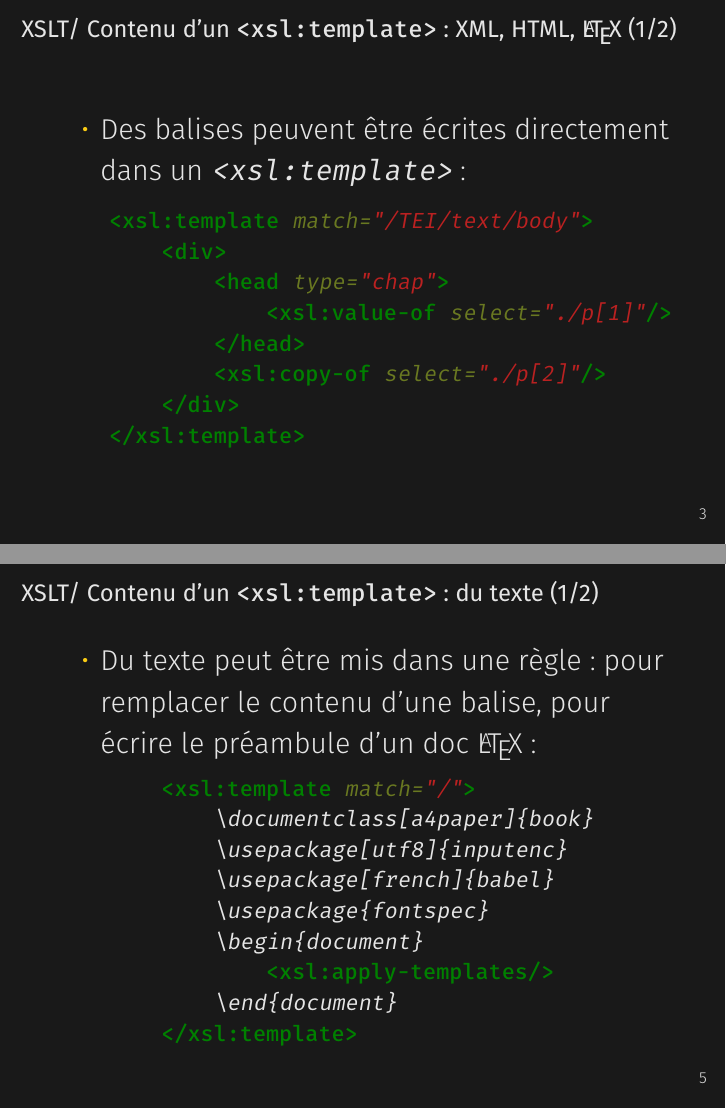
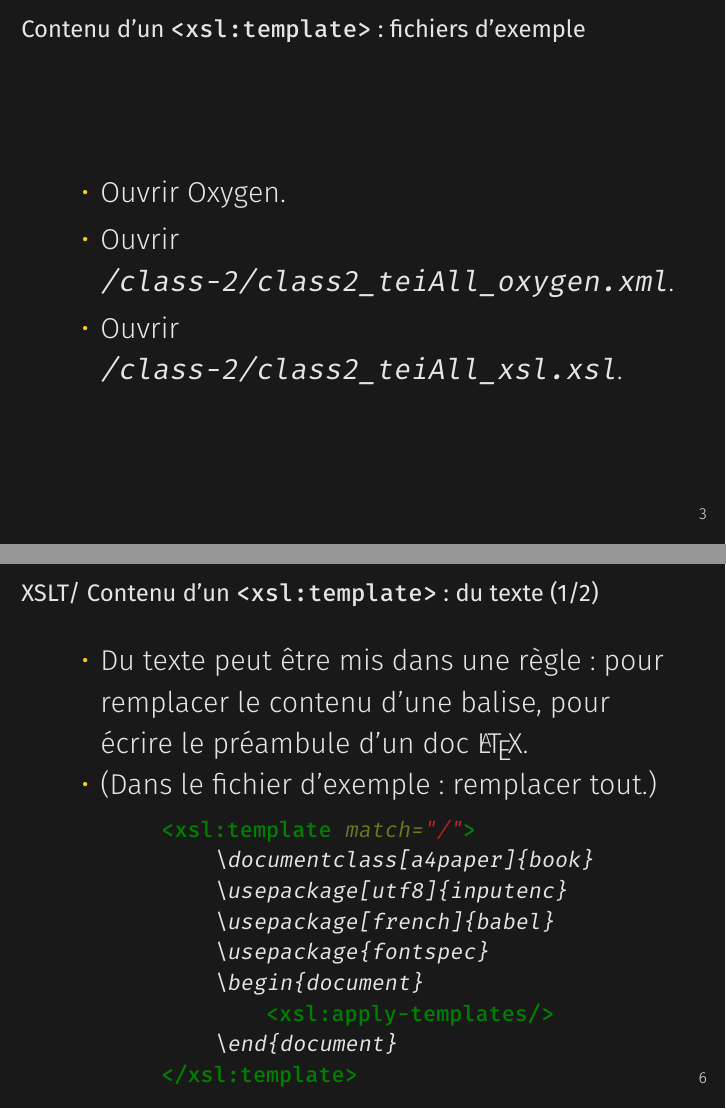
Before and after one commit to jeandamien-genero/xslt-class, LaTeX slides (class-2/class-2.tex): pages 5 and 7 of 24 before the commit and pages 5 and 8 of 25 after it, joined at a grey line. Compiled offline with XeLaTeX.

Commit message:
update pdf tex 1-2

```diff
--- a/class-2/class-2.tex
+++ b/class-2/class-2.tex
@@ -51,6 +51,15 @@
          \end{itemize}
      \end{frame}
 
+     \begin{frame}{Contenu d'un \texttt{<xsl:template>} : fichiers d'exemple}
+         \Large
+         \begin{itemize}
+            \item Ouvrir Oxygen.
+             \item Ouvrir \texttt{/class-2/class2\_teiAll\_oxygen.xml}.
+             \item Ouvrir \texttt{/class-2/class2\_teiAll\_xsl.xsl}.
+         \end{itemize}
+     \end{frame}
+
      \begin{frame}[fragile]{XSLT/ Contenu d'un \texttt{<xsl:template>} : XML, HTML, \LaTeX{} (1/2)}
      \Large
         \begin{itemize}
@@ -93,7 +102,8 @@
      \begin{frame}[fragile]{XSLT/ Contenu d'un \texttt{<xsl:template>} : du texte (1/2)}
      \Large
         \begin{itemize}
-            \item Du texte peut être mis dans une règle : pour remplacer le contenu d'une balise, pour écrire le préambule d'un doc \LaTeX :
+            \item Du texte peut être mis dans une règle : pour remplacer le contenu d'une balise, pour écrire le préambule d'un doc \LaTeX.
+            \item (Dans le fichier d'exemple : remplacer tout.)
         \end{itemize}
         \normalsize
         % reprendre saint julien en enlevant les balises <head> dans les titres des chapitres ?
```
Also changed, not shown: class-1/class-1.pdf, class-2/class-2.pdf, class-2/class-2.tex (2 more changed lines).
